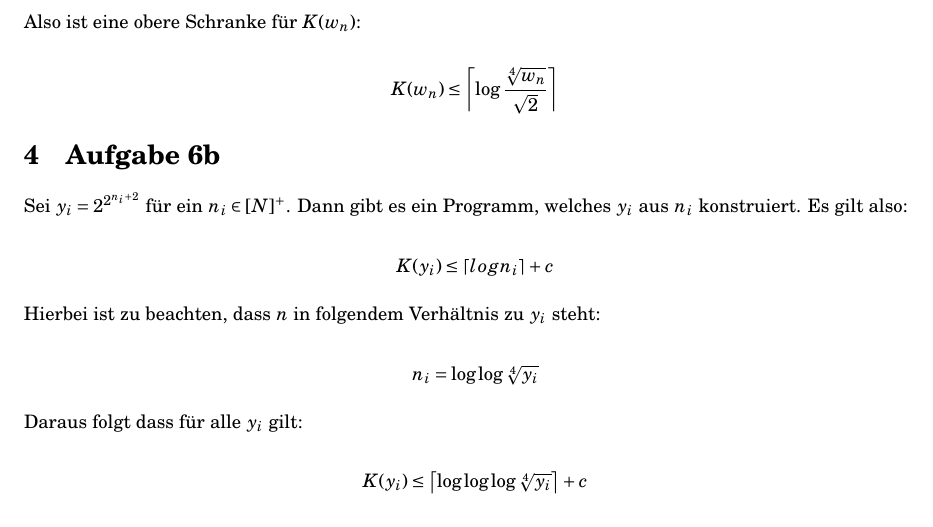
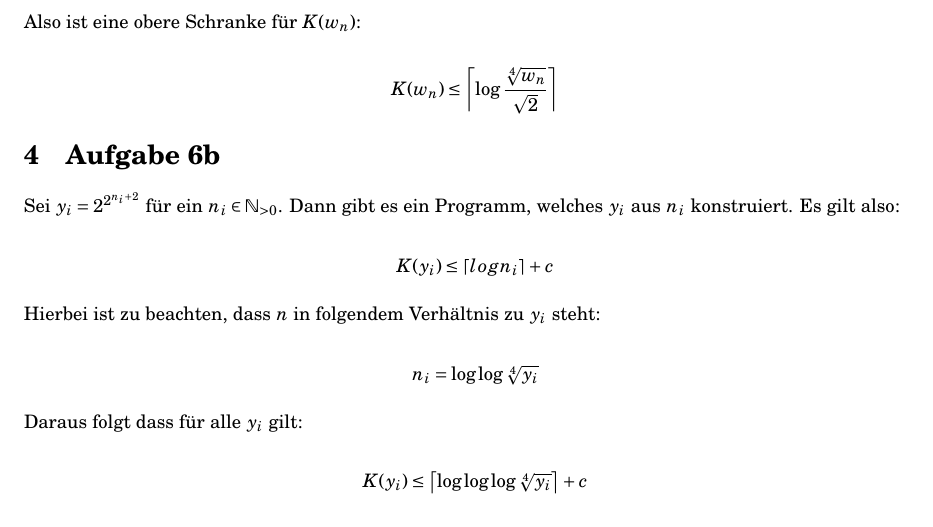
Before and after one commit to andregraubner/Theoretical-CS, a LaTeX problem sheet (exercise_2.tex): part of page 2 of 2, cut so that both start at the same text. Compiled offline with pdfLaTeX.

Commit message:
Fixed a formatting mistake on 6b

```diff
--- a/exercise_2.tex
+++ b/exercise_2.tex
@@ -73,7 +73,7 @@
 
 \section{Aufgabe 6b}
 
-	Sei $y_i = 2^{2^{n_{i}+2}}$ für ein $n_i \in \mathbb[N]^+$. Dann gibt es ein Programm, welches $y_i$ aus $n_i$ konstruiert. Es gilt also:
+	Sei $y_i = 2^{2^{n_{i}+2}}$ für ein $n_i \in \mathbb{N}_{>0}$. Dann gibt es ein Programm, welches $y_i$ aus $n_i$ konstruiert. Es gilt also:
 
 	\[K(y_i) \leq \left \lceil{log{n_i}}\right \rceil + c \]
 
```
Also changed, not shown: exercise_2.pdf.
